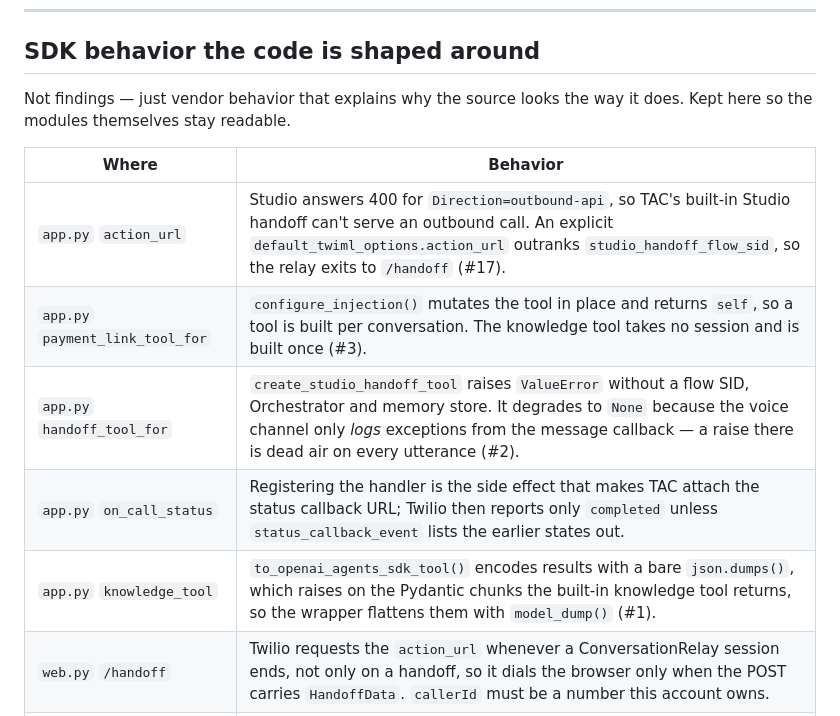
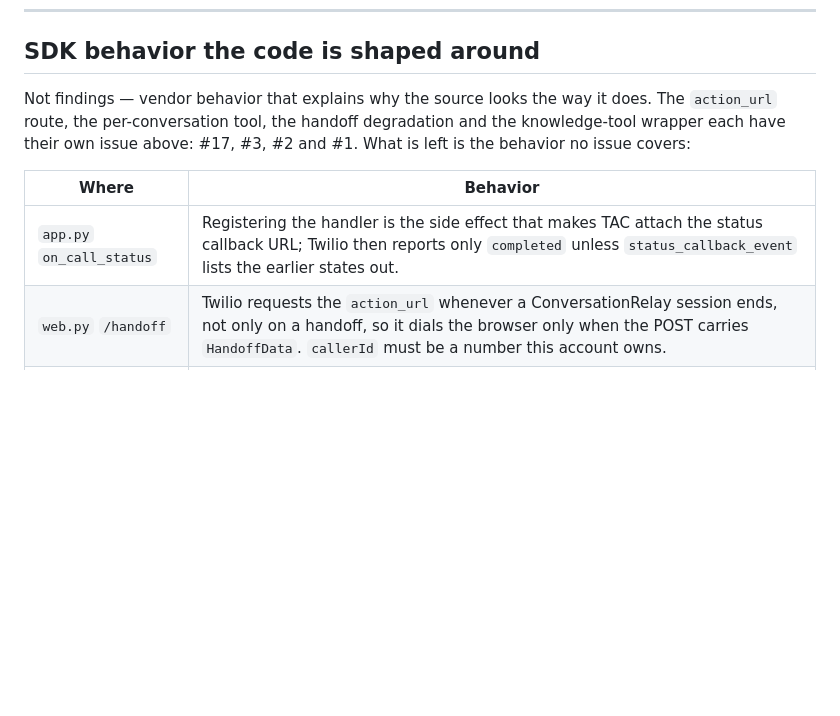
Before and after one commit to twilio-demos/dtolb-gd-poc, a Markdown page: KNOWN-ISSUES.md, the part around the change. Drawn GitHub-style; blank space fills up the shorter version.

Commit message:
Drop the artifacts of the abandoned llm.py design
The spec and plan (1210 lines) specify the hand-rolled google-genai bridge that
LitellmModel replaced; a superseded banner does not stop them being a thousand
lines of wrong architecture in a repo people read to learn from. The rationale
that matters is in the commit that removed llm.py.

Also de-duplicates the SDK-behavior table, which restated #17, #3, #2 and #1
alongside them in the same file.

```diff
--- a/KNOWN-ISSUES.md
+++ b/KNOWN-ISSUES.md
@@ -300,16 +300,14 @@ websocket.
 
 ## SDK behavior the code is shaped around
 
-Not findings — just vendor behavior that explains why the source looks the way it
-does. Kept here so the modules themselves stay readable.
+Not findings — vendor behavior that explains why the source looks the way it does.
+The `action_url` route, the per-conversation tool, the handoff degradation and the
+knowledge-tool wrapper each have their own issue above: #17, #3, #2 and #1. What
+is left is the behavior no issue covers:
 
 | Where | Behavior |
 |---|---|
-| `app.py` `action_url` | Studio answers 400 for `Direction=outbound-api`, so TAC's built-in Studio handoff can't serve an outbound call. An explicit `default_twiml_options.action_url` outranks `studio_handoff_flow_sid`, so the relay exits to `/handoff` (#17). |
-| `app.py` `payment_link_tool_for` | `configure_injection()` mutates the tool in place and returns `self`, so a tool is built per conversation. The knowledge tool takes no session and is built once (#3). |
-| `app.py` `handoff_tool_for` | `create_studio_handoff_tool` raises `ValueError` without a flow SID, Orchestrator and memory store. It degrades to `None` because the voice channel only *logs* exceptions from the message callback — a raise there is dead air on every utterance (#2). |
 | `app.py` `on_call_status` | Registering the handler is the side effect that makes TAC attach the status callback URL; Twilio then reports only `completed` unless `status_callback_event` lists the earlier states out. |
-| `app.py` `knowledge_tool` | `to_openai_agents_sdk_tool()` encodes results with a bare `json.dumps()`, which raises on the Pydantic chunks the built-in knowledge tool returns, so the wrapper flattens them with `model_dump()` (#1). |
 | `web.py` `/handoff` | Twilio requests the `action_url` whenever a ConversationRelay session ends, not only on a handoff, so it dials the browser only when the POST carries `HandoffData`. `callerId` must be a number this account owns. |
 | `web.py` `/token` | `incoming_allow` on the Voice grant is what lets `/handoff`'s `<Dial><Client>` ring the page. |
 | `events.py` `publish` | `event_type` values are a contract with `static/index.html`, which styles each feed line by them. |
```
Also changed, not shown: 2 other files.
